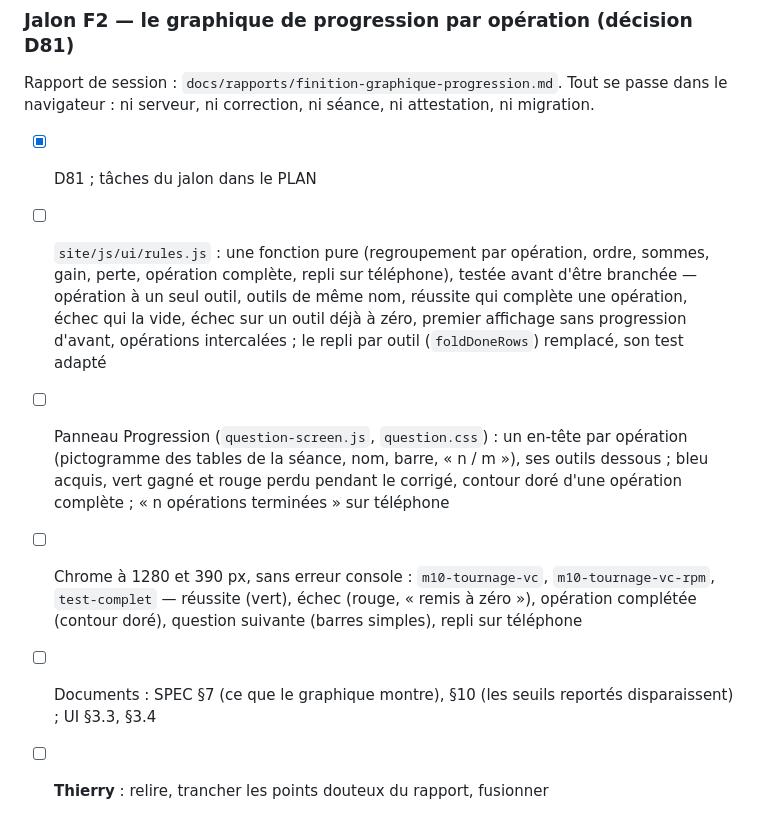
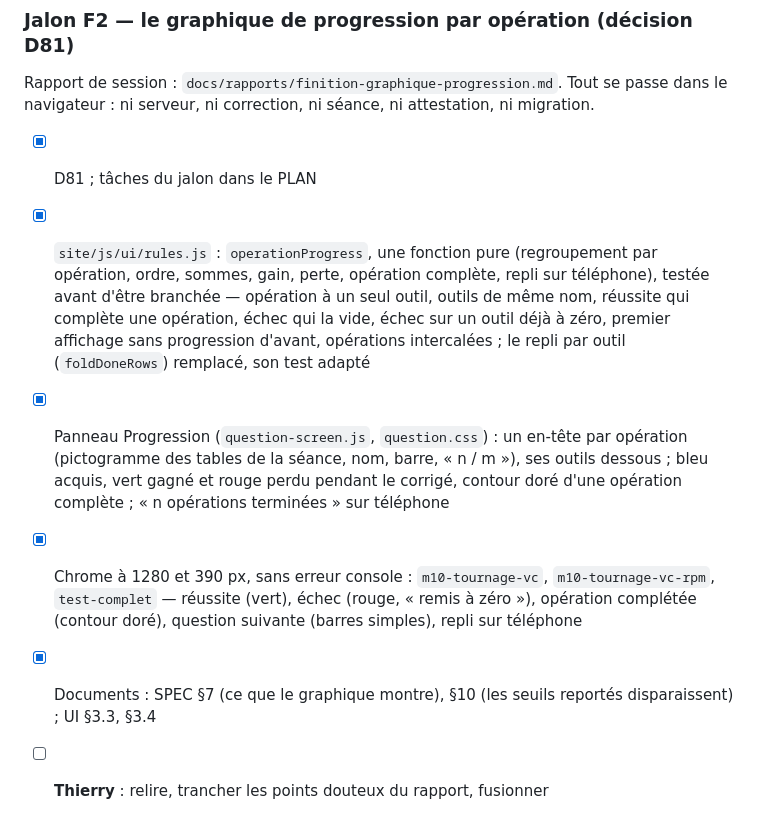
Before and after one commit to ThierryLeroux/quiz-parametres-coupe, a Markdown page: docs/PLAN.md, the part around one of its changes. Rendered like a GitHub page.

```diff
--- a/docs/PLAN.md
+++ b/docs/PLAN.md
@@ -266,8 +266,8 @@ Rapport de session : `docs/rapports/e5-4-historique-banque.md`.
 Rapport de session : `docs/rapports/finition-graphique-progression.md`. Tout se passe dans le navigateur : ni serveur, ni correction, ni séance, ni attestation, ni migration.
 
 - [x] D81 ; tâches du jalon dans le PLAN
-- [ ] `site/js/ui/rules.js` : une fonction pure (regroupement par opération, ordre, sommes, gain, perte, opération complète, repli sur téléphone), testée avant d'être branchée — opération à un seul outil, outils de même nom, réussite qui complète une opération, échec qui la vide, échec sur un outil déjà à zéro, premier affichage sans progression d'avant, opérations intercalées ; le repli par outil (`foldDoneRows`) remplacé, son test adapté
-- [ ] Panneau Progression (`question-screen.js`, `question.css`) : un en-tête par opération (pictogramme des tables de la séance, nom, barre, « n / m »), ses outils dessous ; bleu acquis, vert gagné et rouge perdu pendant le corrigé, contour doré d'une opération complète ; « n opérations terminées » sur téléphone
-- [ ] Chrome à 1280 et 390 px, sans erreur console : `m10-tournage-vc`, `m10-tournage-vc-rpm`, `test-complet` — réussite (vert), échec (rouge, « remis à zéro »), opération complétée (contour doré), question suivante (barres simples), repli sur téléphone
-- [ ] Documents : SPEC §7 (ce que le graphique montre), §10 (les seuils reportés disparaissent) ; UI §3.3, §3.4
+- [x] `site/js/ui/rules.js` : `operationProgress`, une fonction pure (regroupement par opération, ordre, sommes, gain, perte, opération complète, repli sur téléphone), testée avant d'être branchée — opération à un seul outil, outils de même nom, réussite qui complète une opération, échec qui la vide, échec sur un outil déjà à zéro, premier affichage sans progression d'avant, opérations intercalées ; le repli par outil (`foldDoneRows`) remplacé, son test adapté
+- [x] Panneau Progression (`question-screen.js`, `question.css`) : un en-tête par opération (pictogramme des tables de la séance, nom, barre, « n / m »), ses outils dessous ; bleu acquis, vert gagné et rouge perdu pendant le corrigé, contour doré d'une opération complète ; « n opérations terminées » sur téléphone
+- [x] Chrome à 1280 et 390 px, sans erreur console : `m10-tournage-vc`, `m10-tournage-vc-rpm`, `test-complet` — réussite (vert), échec (rouge, « remis à zéro »), opération complétée (contour doré), question suivante (barres simples), repli sur téléphone
+- [x] Documents : SPEC §7 (ce que le graphique montre), §10 (les seuils reportés disparaissent) ; UI §3.3, §3.4
 - [ ] **Thierry** : relire, trancher les points douteux du rapport, fusionner
```
Also changed, not shown: other parts of docs/PLAN.md (+1 -1 lines), docs/rapports/finition-graphique-progression.md (added, +167 -0 lines).
